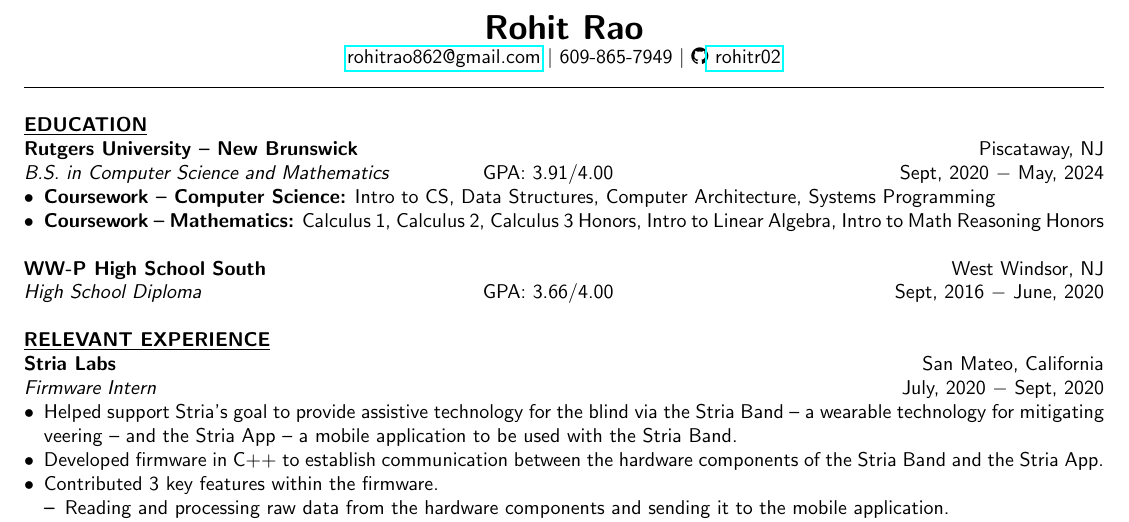
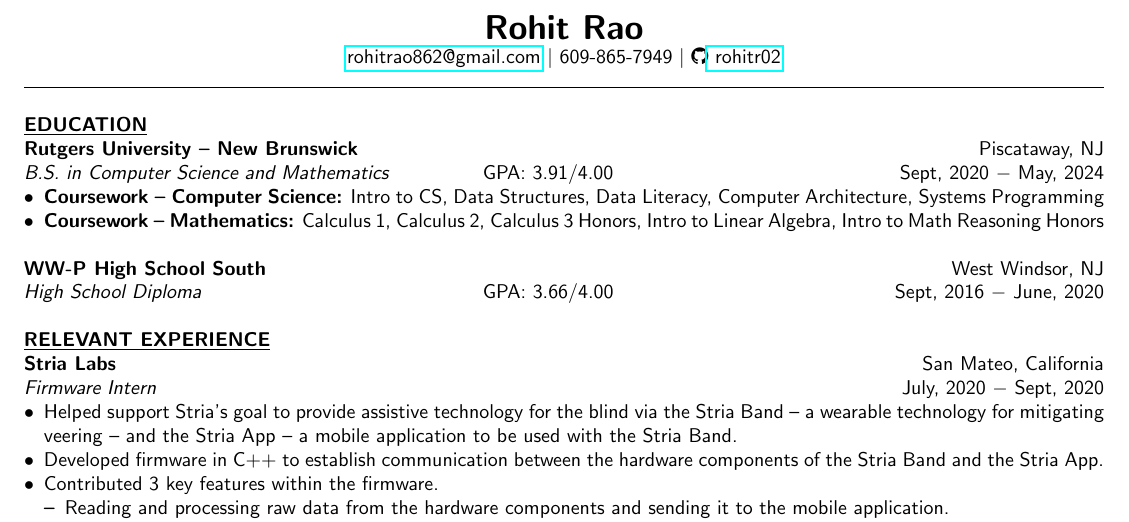
Before and after one commit to rohitr02/Resume, a LaTeX document (main.tex): part of the page, cut so that both start at the same text. Compiled offline with pdfLaTeX.

Commit message:
Add files via upload

```diff
--- a/main.tex
+++ b/main.tex
@@ -22,7 +22,7 @@
 \textbf{Rutgers University -- New Brunswick} \hfill Piscataway, NJ \\
 \textit{B.S. in Computer Science and Mathematics}  \hspace{1.40cm} GPA: 3.91/4.00 \hfill Sept, 2020 $-$ May, 2024
 \begin{itemize}[noitemsep,nolistsep, leftmargin=*]
-    \item {\textbf{Coursework -- Computer Science:} Intro to CS, Data Structures, Computer Architecture, Systems Programming}
+    \item {\textbf{Coursework -- Computer Science:} Intro to CS, Data Structures, Data Literacy, Computer Architecture, Systems Programming}
     \item {\textbf{Coursework -- Mathematics:} Calculus 1, Calculus 2, Calculus 3 Honors, Intro to Linear Algebra, Intro to Math Reasoning Honors} \\
 \end{itemize}
 \textbf{WW-P High School South} \hfill West Windsor, NJ \\
```
Also changed, not shown: Resume.pdf.
